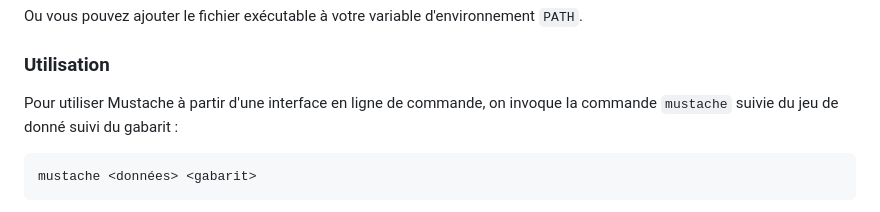
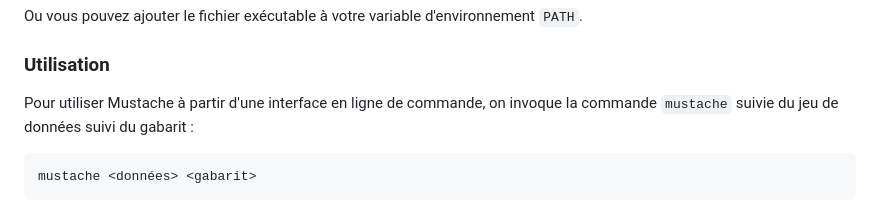
Before and after one commit to 582-21W-MA/notes-de-cours, a Markdown page: 19_moteur-de-gabarit/mustache/README.md, the part around one of its changes. Rendered like a GitHub page.

Commit message:
Corriger erreurs notes gabarit

````diff
--- a/19_moteur-de-gabarit/mustache/README.md
+++ b/19_moteur-de-gabarit/mustache/README.md
@@ -25,7 +25,7 @@ d'environnement `PATH`.
 ### Utilisation
 
 Pour utiliser Mustache à partir d'une interface en ligne de commande,
-on invoque la commande `mustache` suivie du jeu de donné suivi du
+on invoque la commande `mustache` suivie du jeu de données suivi du
 gabarit :
 
 ```sh
````
Also changed, not shown: other parts of 19_moteur-de-gabarit/mustache/README.md (+3 -3 lines).
